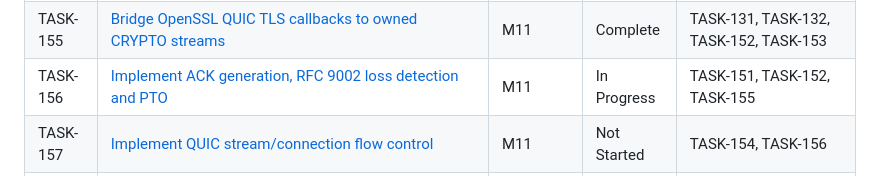
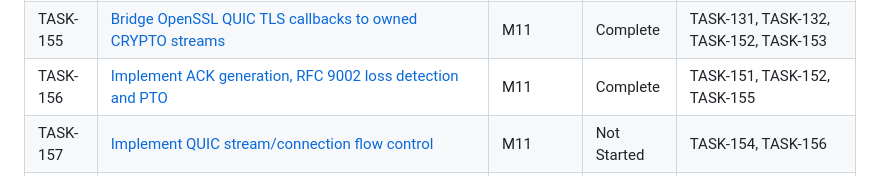
Before and after one commit to etr/libhttpserver, a Markdown page: specs/tasks/_index.md, the part around the change. GitHub-like rendering.

Commit message:
TASK-156: Mark task complete
Mark TASK-156 Complete in its task card and status index following runner-sealed validation at ca5c83fdf71e505bb9d65921570ef540baa3bae8. Only these two bookkeeping changes remain; diff checks passed.

```diff
--- a/specs/tasks/_index.md
+++ b/specs/tasks/_index.md
@@ -301,7 +301,7 @@ Nominally: **13 sequential tasks**, each S–XL. Most other tasks parallelize of
 | TASK-153 | [Implement server CID admission, Retry and amplification limits](M11-http3-first-slice/TASK-153.md) | M11 | Complete | TASK-149, TASK-151, TASK-152 |
 | TASK-154 | [Implement QUIC stream state and bounded reassembly](M11-http3-first-slice/TASK-154.md) | M11 | Complete | TASK-151 |
 | TASK-155 | [Bridge OpenSSL QUIC TLS callbacks to owned CRYPTO streams](M11-http3-first-slice/TASK-155.md) | M11 | Complete | TASK-131, TASK-132, TASK-152, TASK-153 |
-| TASK-156 | [Implement ACK generation, RFC 9002 loss detection and PTO](M11-http3-first-slice/TASK-156.md) | M11 | In Progress | TASK-151, TASK-152, TASK-155 |
+| TASK-156 | [Implement ACK generation, RFC 9002 loss detection and PTO](M11-http3-first-slice/TASK-156.md) | M11 | Complete | TASK-151, TASK-152, TASK-155 |
 | TASK-157 | [Implement QUIC stream/connection flow control](M11-http3-first-slice/TASK-157.md) | M11 | Not Started | TASK-154, TASK-156 |
 | TASK-158 | [Implement QUIC congestion control, pacing and fair send scheduling](M11-http3-first-slice/TASK-158.md) | M11 | Not Started | TASK-156, TASK-157 |
 | TASK-159 | [Implement bounded static-only QPACK codec](M11-http3-first-slice/TASK-159.md) | M11 | Not Started | TASK-097 |
```
Also changed, not shown: 1 other file.
